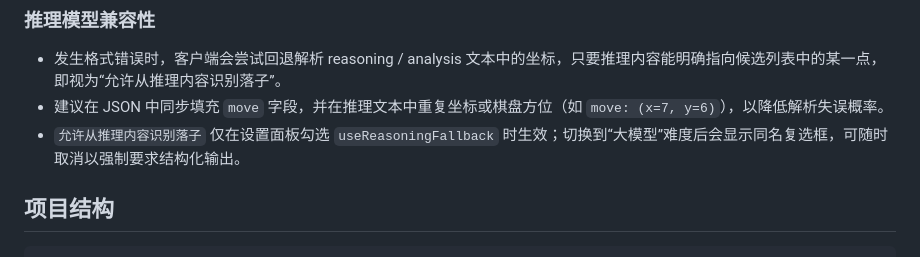
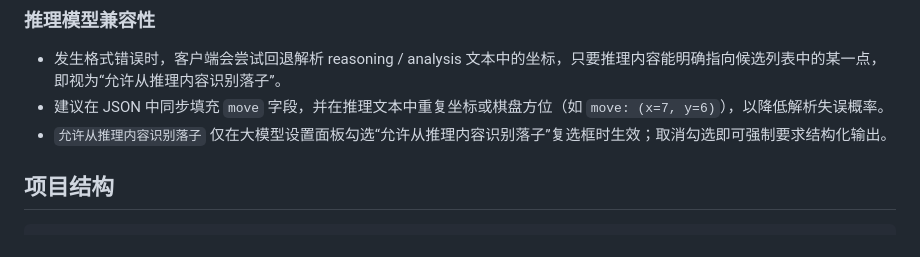
Before and after one commit to BigBossWHD/gobang, a Markdown page: README.md, the part around the change. Rendered like a GitHub page.

Commit message:
Simplify fallback toggle wording

````diff
--- a/README.md
+++ b/README.md
@@ -50,7 +50,7 @@ python3 -m http.server 8000
 ### 推理模型兼容性
 - 发生格式错误时，客户端会尝试回退解析 reasoning / analysis 文本中的坐标，只要推理内容能明确指向候选列表中的某一点，即视为“允许从推理内容识别落子”。
 - 建议在 JSON 中同步填充 `move` 字段，并在推理文本中重复坐标或棋盘方位（如 `move: (x=7, y=6)`），以降低解析失误概率。
-- `允许从推理内容识别落子` 仅在设置面板勾选 `useReasoningFallback` 时生效；切换到“大模型”难度后会显示同名复选框，可随时取消以强制要求结构化输出。
+- `允许从推理内容识别落子` 仅在大模型设置面板勾选“允许从推理内容识别落子”复选框时生效；取消勾选即可强制要求结构化输出。
 
 ## 项目结构
 ```
````
